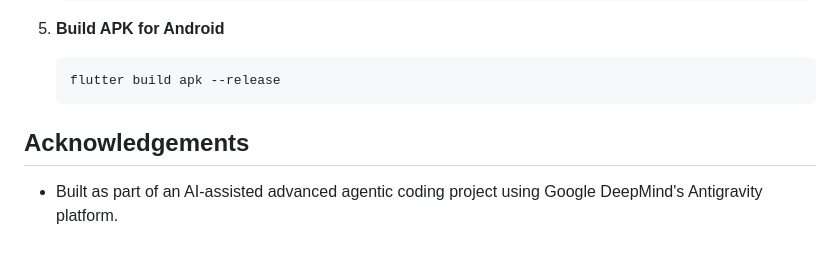
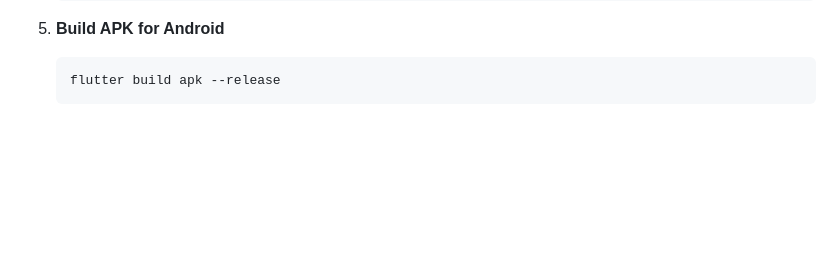
Before and after one commit to Noobplayer77777/offline-ludo, a Markdown page: README.md, the part around the change. Rendered like a GitHub page; blank space fills up the shorter version.

````diff
--- a/README.md
+++ b/README.md
@@ -70,6 +70,3 @@ The game utilizes a decentralized, authoritative-server model entirely on the lo
    ```bash
    flutter build apk --release
    ```
-
-## Acknowledgements
-- Built as part of an AI-assisted advanced agentic coding project using Google DeepMind's Antigravity platform.
````
